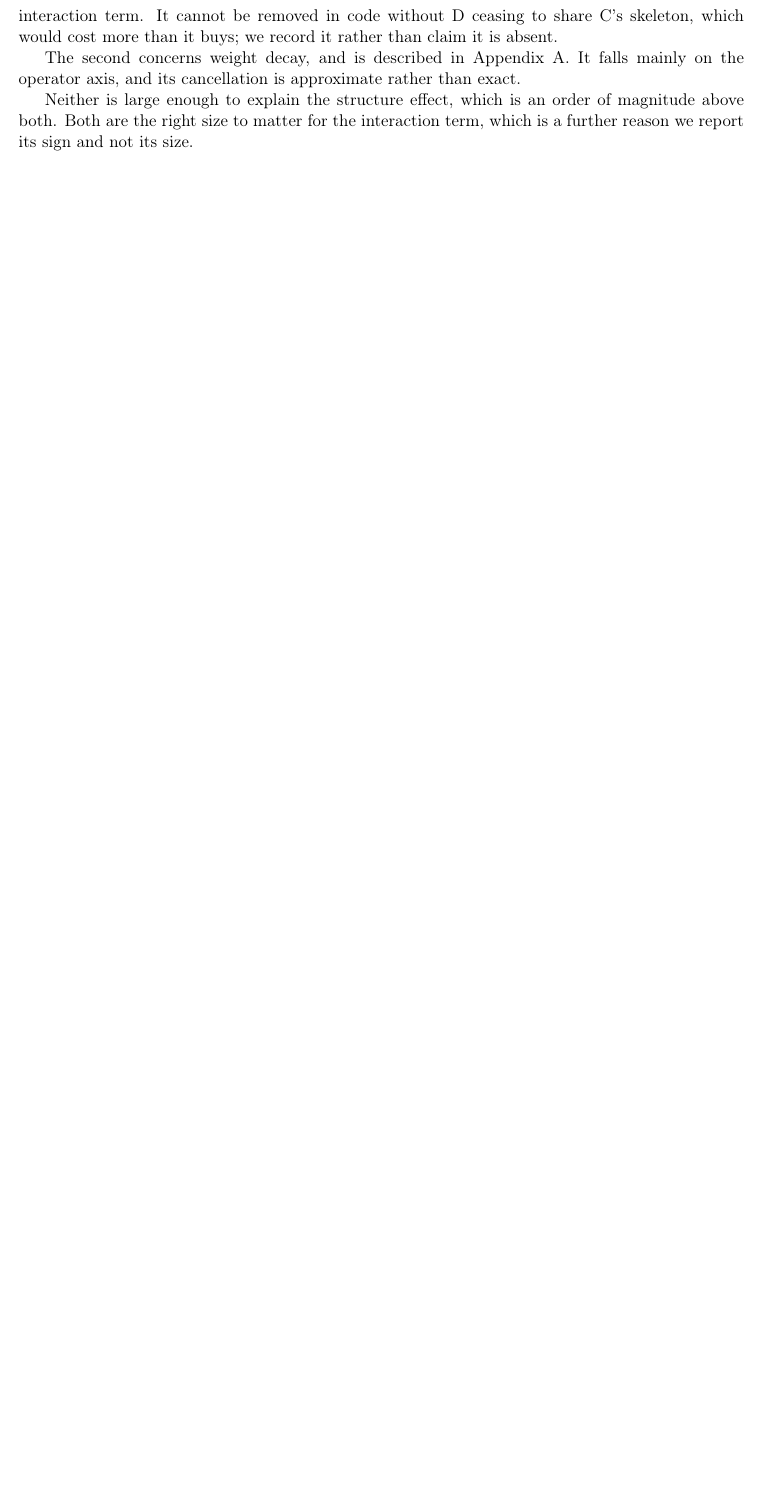
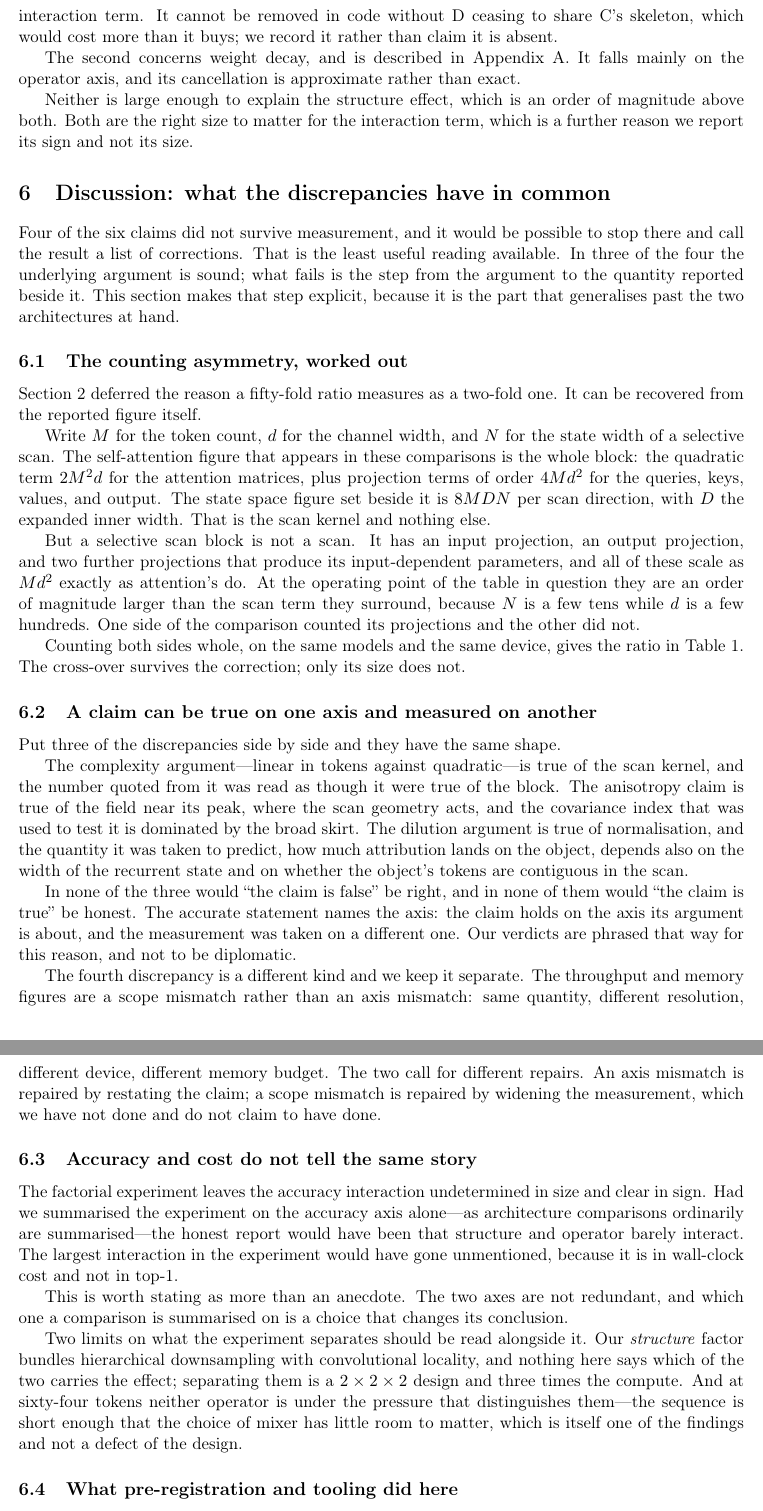
Before and after one commit to kimcheolhui9846/cmt-vs-vim, a LaTeX document (paper/main.tex, which reads paper/sections/05_discussion.tex): part of page 10 of 13 before the commit and two parts of pages 10 and 11 of 14 after it, the two joined at a grey line, cut so that both start at the same text, the shorter picture padded with empty space. Compiled offline with pdfLaTeX.

Commit message:
paper: discussion 절을 쓴다 - 불일치의 공통 원인은 축의 차이다
§4가 각 결과 안에서 기전을 말했으므로 여기서는 반복하지 않고 가로지르는
주장을 만든다. 복잡도·비등방성·희석 셋은 모양이 같다 - 논증이 참인 축과
수치를 잰 축이 다르다. "주장이 틀렸다"도 "맞다"도 정확하지 않고, 축을
명시하는 것만이 정확하다.

§4.1이 미룬 계수 비대칭의 산술을 여기서 푼다. 인용된 표의 수치를 그대로
옮기지 않고 항으로만 적는다 - 우리 측정이 아니므로 매크로가 없고, 손으로
옮기면 test_paper_prose가 잡는다. N이 수십이고 d가 수백이라 스캔 항보다
투영 항이 한 자릿수 크다는 것만으로 논증이 선다.

throughput·메모리는 성격이 달라 따로 둔다. 축의 불일치가 아니라 범위의
불일치이고, 전자는 주장을 다시 진술해서 고치지만 후자는 측정을 넓혀야
고쳐진다 - 우리는 넓히지 않았고 넓혔다고 적지 않는다.

빌드 14쪽, 미정의 참조 0건(sec:discussion이 마지막이었다), 411건 통과.

```diff
--- /dev/null
+++ b/paper/sections/05_discussion.tex
@@ -0,0 +1,84 @@
+\section{Discussion: what the discrepancies have in common}
+\label{sec:discussion}
+
+Four of the six claims did not survive measurement, and it would be possible
+to stop there and call the result a list of corrections. That is the least
+useful reading available. In three of the four the underlying argument is
+sound; what fails is the step from the argument to the quantity reported
+beside it. This section makes that step explicit, because it is the part that
+generalises past the two architectures at hand.
+
+\subsection{The counting asymmetry, worked out}
+
+Section~\ref{sec:complexity} deferred the reason a fifty-fold ratio measures
+as a two-fold one. It can be recovered from the reported figure itself.
+
+Write $M$ for the token count, $d$ for the channel width, and $N$ for the
+state width of a selective scan. The self-attention figure that appears in
+these comparisons is the whole block: the quadratic term $2M^2d$ for the
+attention matrices, plus projection terms of order $4Md^2$ for the queries,
+keys, values, and output. The state space figure set beside it is $8MDN$ per
+scan direction, with $D$ the expanded inner width. That is the scan kernel
+and nothing else.
+
+But a selective scan block is not a scan. It has an input projection, an
+output projection, and two further projections that produce its
+input-dependent parameters, and all of these scale as $Md^2$ exactly as
+attention's do. At the operating point of the table in question they are an
+order of magnitude larger than the scan term they surround, because $N$ is a
+few tens while $d$ is a few hundreds. One side of the comparison counted its
+projections and the other did not.
+
+Counting both sides whole, on the same models and the same device, gives the
+ratio in Table~\ref{tab:e1}. The cross-over survives the correction; only its
+size does not.
+
+\subsection{A claim can be true on one axis and measured on another}
+
+Put three of the discrepancies side by side and they have the same shape.
+
+The complexity argument---linear in tokens against quadratic---is true of the
+scan kernel, and the number quoted from it was read as though it were true of
+the block. The anisotropy claim is true of the field near its peak, where the
+scan geometry acts, and the covariance index that was used to test it is
+dominated by the broad skirt. The dilution argument is true of
+normalisation, and the quantity it was taken to predict, how much attribution
+lands on the object, depends also on the width of the recurrent state and on
+whether the object's tokens are contiguous in the scan.
+
+In none of the three would ``the claim is false'' be right, and in none of
+them would ``the claim is true'' be honest. The accurate statement names the
+axis: the claim holds on the axis its argument is about, and the measurement
+was taken on a different one. Our verdicts are phrased that way for this
+reason, and not to be diplomatic.
+
+The fourth discrepancy is a different kind and we keep it separate. The
+throughput and memory figures are a scope mismatch rather than an axis
+mismatch: same quantity, different resolution, different device, different
+memory budget. The two call for different repairs. An axis mismatch is
+repaired by restating the claim; a scope mismatch is repaired by widening the
+measurement, which we have not done and do not claim to have done.
+
+\subsection{Accuracy and cost do not tell the same story}
+
+The factorial experiment leaves the accuracy interaction undetermined in size
+and clear in sign. Had we summarised the experiment on the accuracy axis
+alone---as architecture comparisons ordinarily are summarised---the honest
+report would have been that structure and operator barely interact. The
+largest interaction in the experiment would have gone unmentioned, because it
+is in wall-clock cost and not in top-1.
+
+This is worth stating as more than an anecdote. The two axes are not
+redundant, and which one a comparison is summarised on is a choice that
+changes its conclusion.
+
+Two limits on what the experiment separates should be read alongside it. Our
+\emph{structure} factor bundles hierarchical downsampling with convolutional
+locality, and nothing here says which of the two carries the effect;
+separating them is a $2 \times 2 \times 2$ design and three times the
+compute. And at sixty-four tokens neither operator is under the pressure that
+distinguishes them---the sequence is short enough that the choice of mixer has
+little room to matter, which is itself one of the findings and not a defect of
+the design.
+
+\subsection{What pre-registration and tooling did here}
```
Also changed, not shown: paper/main.tex (+1 -0 lines), paper/sections/05_discussion.tex (20 more changed lines).
